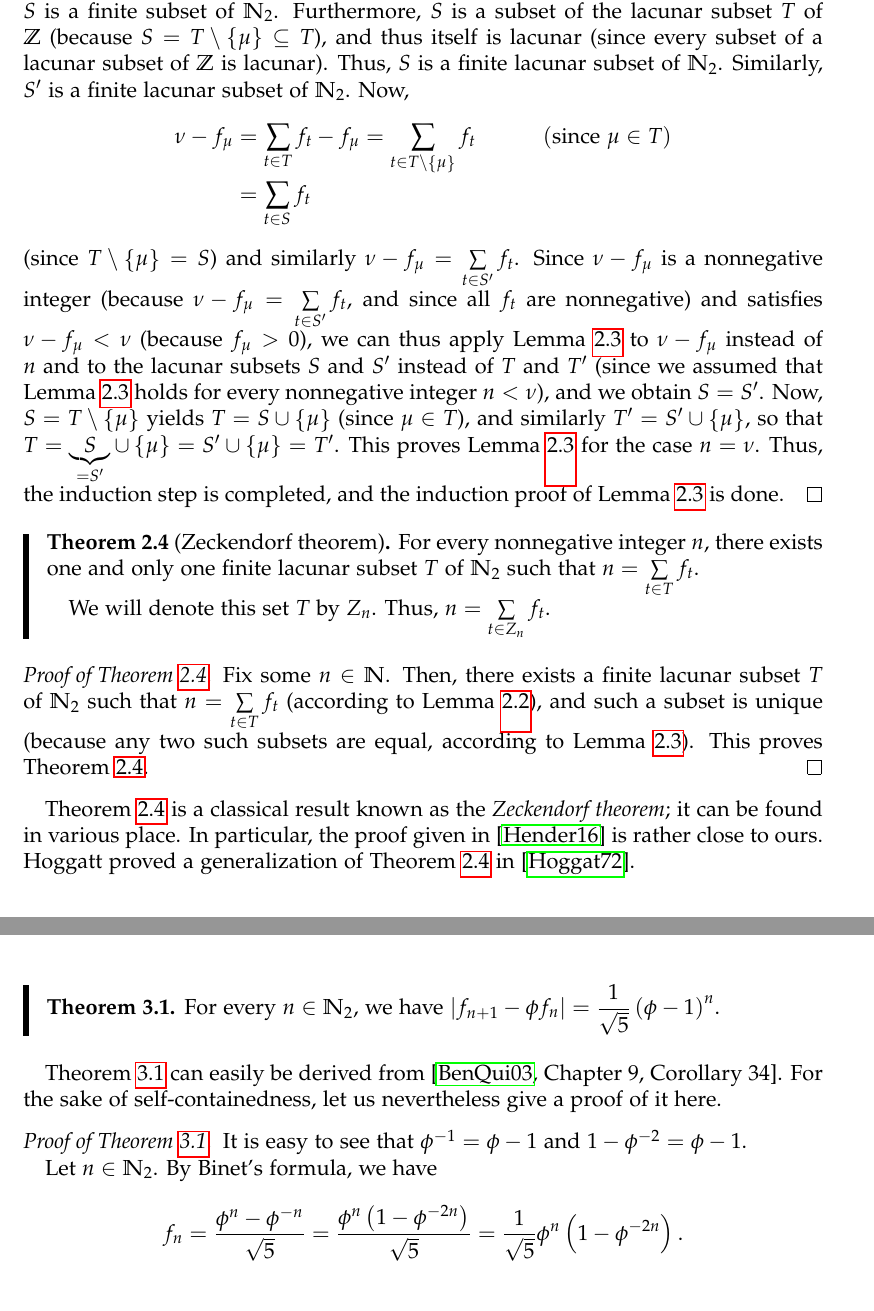
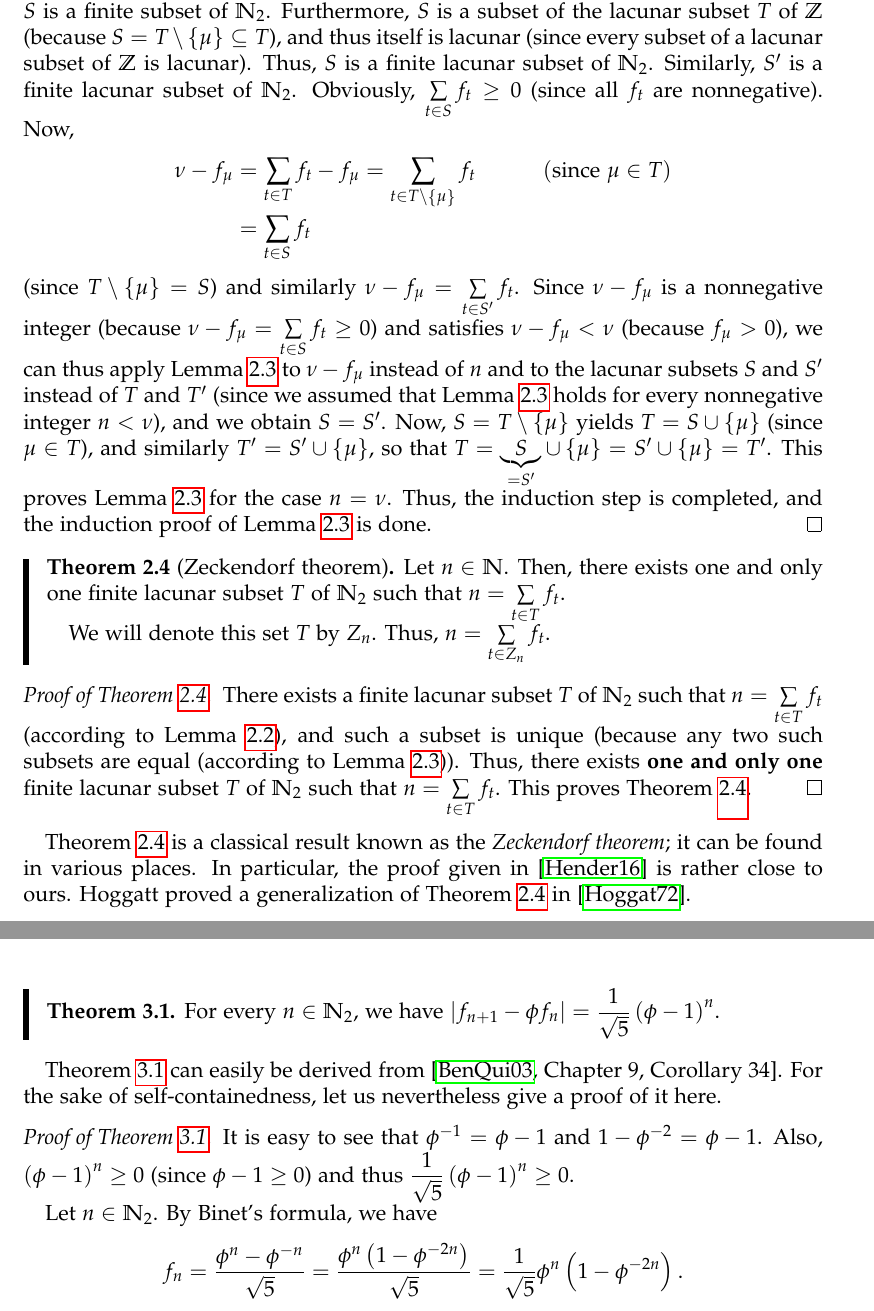
Before and after one commit to darijgr/zeckendorf, a LaTeX paper (zeckendorfLONG.tex): two parts of pages 8 and 9 of 18, joined at a grey line, cut so that both start at the same text. Compiled offline with pdfLaTeX.

Commit message:
more details

```diff
--- a/zeckendorfLONG.tex
+++ b/zeckendorfLONG.tex
@@ -582,7 +582,9 @@ $\mathbb{Z}$
 is lacunar (since every subset of a lacunar subset of $\mathbb{Z}$ is lacunar).
 Thus, $S$ is a finite lacunar subset of $\mathbb{N}_2$.
 Similarly,
-$S^{\prime}$ is a finite lacunar subset of $\mathbb{N}_{2}$. Now,%
+$S^{\prime}$ is a finite lacunar subset of $\mathbb{N}_{2}$.
+Obviously, $\sum\limits_{t\in S}f_{t} \geq 0$ (since all $f_t$ are nonnegative).
+Now,%
 \begin{align*}
 \nu-f_{\mu}  &  =\sum\limits_{t\in T}f_{t}-f_{\mu}=\sum\limits_{t\in
 T\setminus\left\{  \mu\right\}  }f_{t}\ \ \ \ \ \ \ \ \ \ \left(  \text{since
@@ -591,8 +593,8 @@ T\setminus\left\{  \mu\right\}  }f_{t}\ \ \ \ \ \ \ \ \ \ \left(  \text{since
 \end{align*}
 (since $T\setminus\left\{  \mu\right\}  =S$) and similarly $\nu-f_{\mu}%
 =\sum\limits_{t\in S^{\prime}}f_{t}$. Since $\nu-f_{\mu}$ is a nonnegative
-integer (because $\nu-f_{\mu}=\sum\limits_{t\in S^{\prime}}f_{t}$, and since
-all $f_{t}$ are nonnegative) and satisfies $\nu-f_{\mu}<\nu$ (because $f_{\mu
+integer (because $\nu-f_{\mu}=\sum\limits_{t\in S}f_{t} \geq 0$)
+and satisfies $\nu-f_{\mu}<\nu$ (because $f_{\mu
 }> 0$), we can thus apply Lemma~\ref{lem.4} to $\nu-f_{\mu}$ instead of $n$
 and to the lacunar subsets $S$ and $S^{\prime}$ instead of $T$ and $T^{\prime
 }$ (since we assumed that Lemma~\ref{lem.4} holds for every nonnegative
@@ -606,7 +608,7 @@ of Lemma~\ref{lem.4} is done.
 \end{proof}
 
 \begin{theorem}
-[Zeckendorf theorem]\label{thm.5} For every nonnegative integer $n$, there
+[Zeckendorf theorem]\label{thm.5} Let $n \in \mathbb{N}$. Then, there
 exists one and only one finite lacunar subset $T$ of $\mathbb{N}_{2}$ such
 that $n=\sum\limits_{t\in T}f_{t}$.
 
@@ -615,15 +617,17 @@ f_{t}$.
 \end{theorem}
 
 \begin{proof}
-[Proof of Theorem~\ref{thm.5}.]Fix some $n\in\mathbb{N}$. Then, there exists a
+[Proof of Theorem~\ref{thm.5}.]There exists a
 finite lacunar subset $T$ of $\mathbb{N}_{2}$ such that $n=\sum\limits_{t\in
 T}f_{t}$ (according to Lemma~\ref{lem.3}), and such a subset is unique
-(because any two such subsets are equal, according to Lemma~\ref{lem.4}). This
-proves Theorem~\ref{thm.5}.
+(because any two such subsets are equal (according to Lemma~\ref{lem.4})).
+Thus, there exists \textbf{one and only one} finite lacunar subset $T$ of
+$\mathbb{N}_{2}$ such that $n=\sum\limits_{t\in T}f_{t}$.
+This proves Theorem~\ref{thm.5}.
 \end{proof}
 
 Theorem~\ref{thm.5} is a classical result known as the \textit{Zeckendorf
-theorem}; it can be found in various place. In particular, the proof given in
+theorem}; it can be found in various places. In particular, the proof given in
 \cite{Hender16} is rather close to ours. Hoggatt proved a generalization of
 Theorem~\ref{thm.5} in \cite{Hoggat72}.
 
@@ -645,6 +649,8 @@ proof of it here.
 \begin{proof}
 [Proof of Theorem~\ref{thm.6}.]It is easy to see that $\phi^{-1}=\phi-1$ and
 $1-\phi^{-2}=\phi-1$.
+Also, $\left(\phi-1\right)^n \geq 0$ (since $\phi-1 \geq 0$) and thus
+$\dfrac{1}{\sqrt{5}} \left(\phi-1\right)^n \geq 0$.
 
 Let $n\in\mathbb{N}_{2}$. By Binet's formula, we have%
 \[
```
Also changed, not shown: zeckendorfBRIEF.tex (+3 -3 lines), zeckendorfLONG.tex (4 more changed lines).
